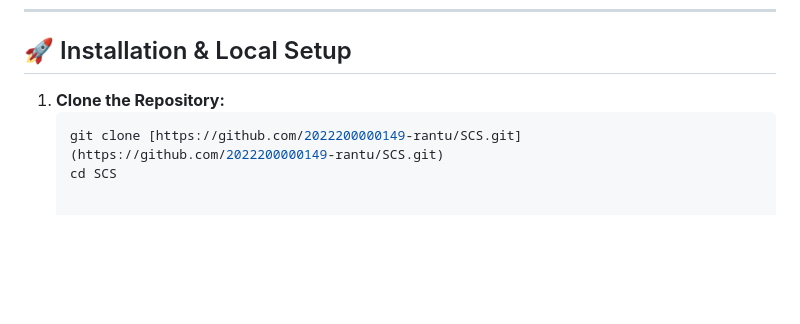
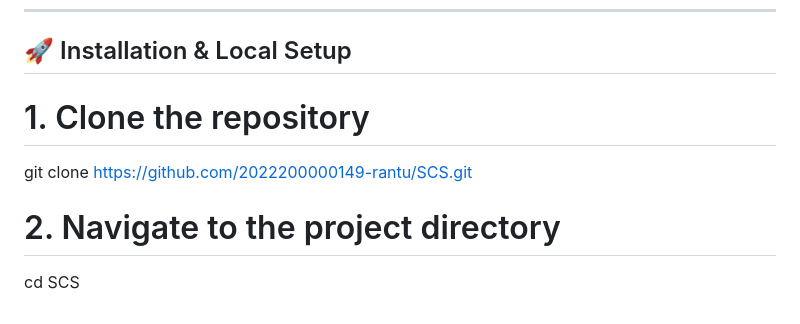
Before and after one commit to 2022200000149-rantu/SCS, a Markdown page: README.md, the part around the change. Rendered like a GitHub page; blank space fills up the shorter version.

Commit message:
Revise README installation steps formatting
Updated installation instructions for clarity.

````diff
--- a/README.md
+++ b/README.md
@@ -92,7 +92,8 @@ Built with a **serverless backend architecture**, the project utilizes **Google
 
 ## 🚀 Installation & Local Setup
 
-1. **Clone the Repository:**
-   ```bash
-   git clone [https://github.com/2022200000149-rantu/SCS.git](https://github.com/2022200000149-rantu/SCS.git)
-   cd SCS
+# 1. Clone the repository
+git clone https://github.com/2022200000149-rantu/SCS.git
+
+# 2. Navigate to the project directory
+cd SCS
````
